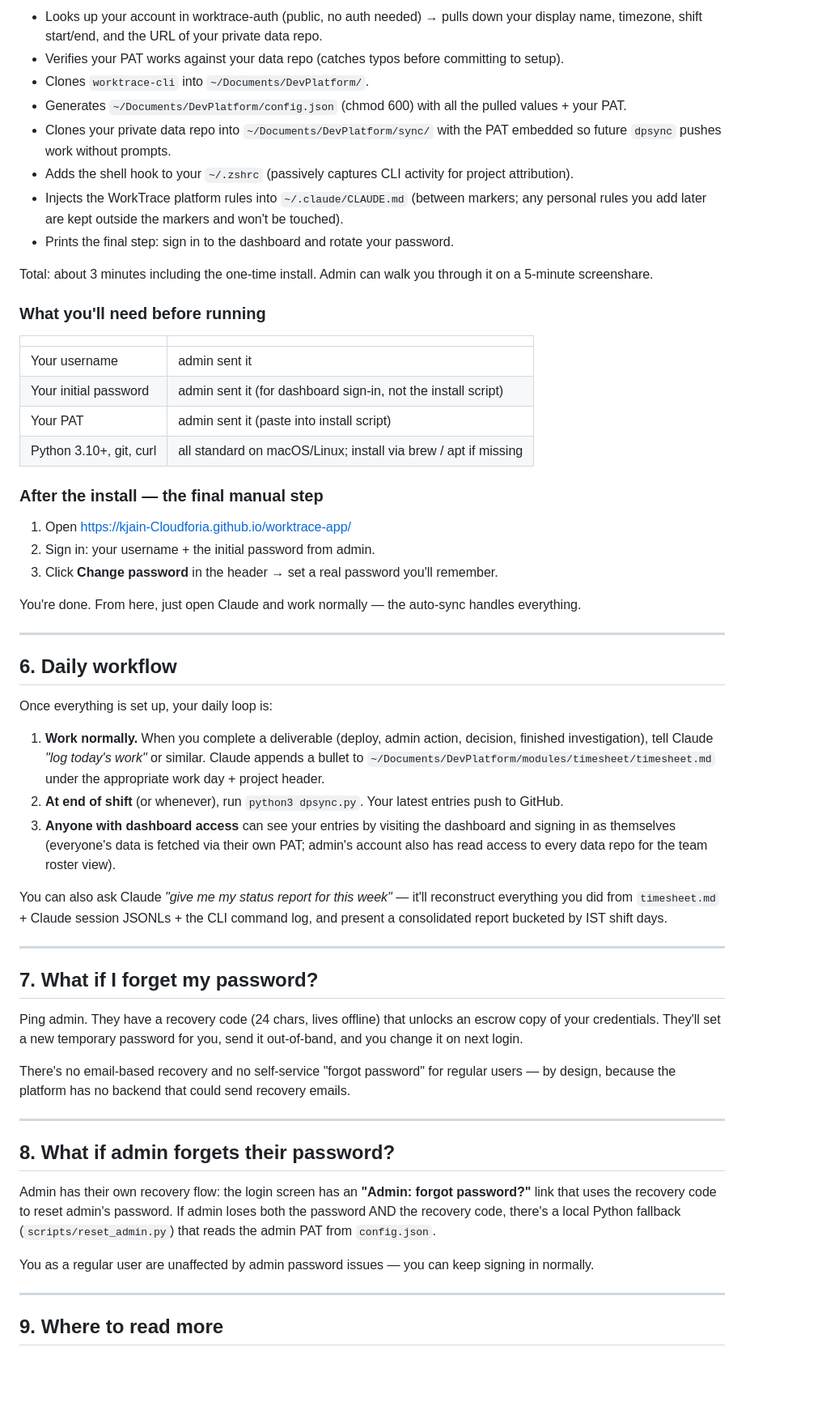
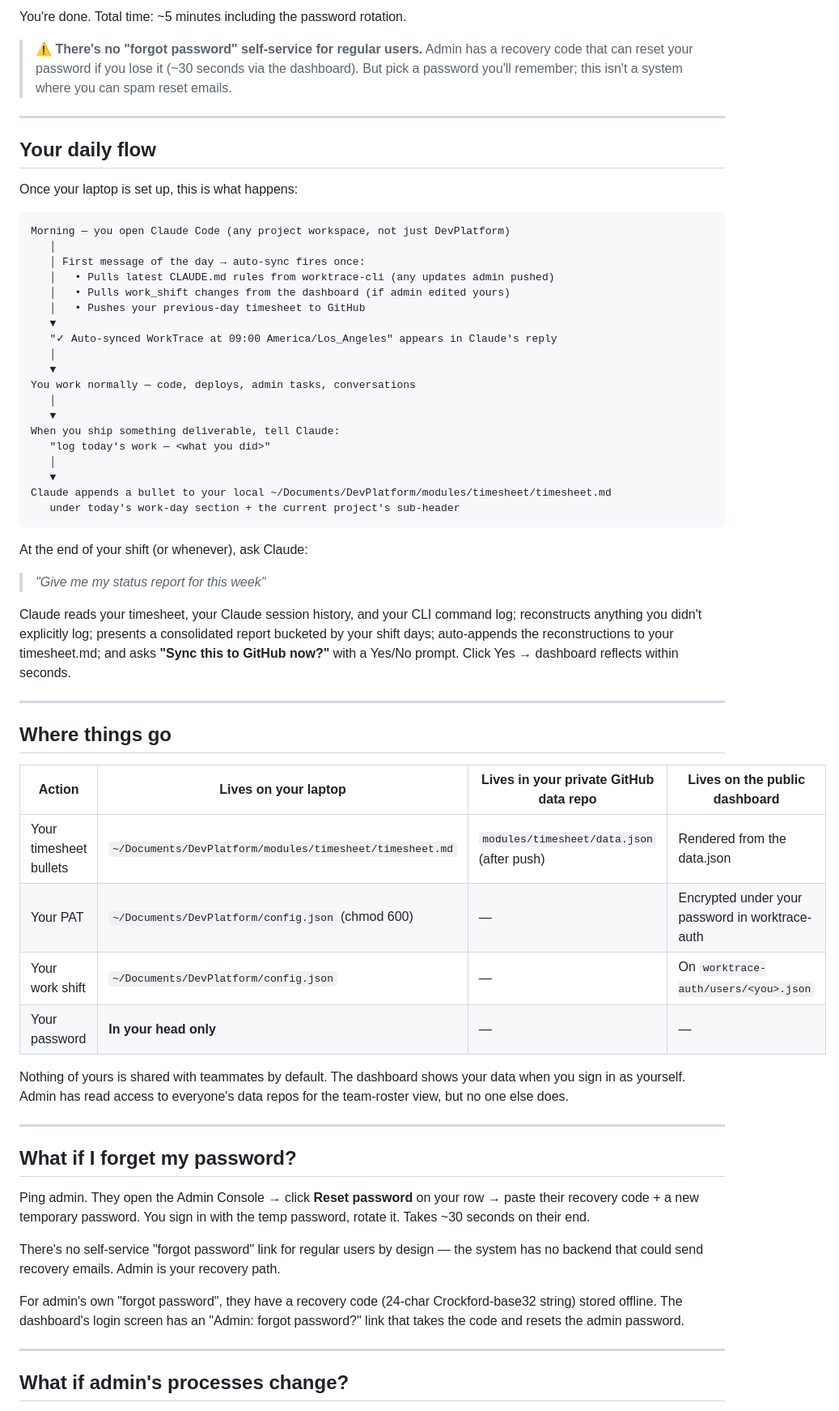
Before and after one commit to kjain-Cloudforia/worktrace-app, a Markdown page: ONBOARDING.md, the part around one of its changes. Shown at 81% size. Drawn GitHub-style; blank space fills up the shorter version.

````diff
--- a/ONBOARDING.md
+++ b/ONBOARDING.md
@@ -72,61 +51,66 @@ The script then:
 
-- Looks up your account in worktrace-auth (public, no auth needed) → pulls down your display name, timezone, shift start/end, and the URL of your private data repo.
-- Verifies your PAT works against your data repo (catches typos before committing to setup).
-- Clones `worktrace-cli` into `~/Documents/DevPlatform/`.
-- Generates `~/Documents/DevPlatform/config.json` (chmod 600) with all the pulled values + your PAT.
-- Clones your private data repo into `~/Documents/DevPlatform/sync/` with the PAT embedded so future `dpsync` pushes work without prompts.
-- Adds the shell hook to your `~/.zshrc` (passively captures CLI activity for project attribution).
-- Injects the WorkTrace platform rules into `~/.claude/CLAUDE.md` (between markers; any personal rules you add later are kept outside the markers and won't be touched).
-- Prints the final step: sign in to the dashboard and rotate your password.
+You're done. Total time: ~5 minutes including the password rotation.
 
-Total: about 3 minutes including the one-time install. Admin can walk you through it on a 5-minute screenshare.
-
-### What you'll need before running
-
-| | |
-|---|---|
-| Your username | admin sent it |
-| Your initial password | admin sent it (for dashboard sign-in, not the install script) |
-| Your PAT | admin sent it (paste into install script) |
-| Python 3.10+, git, curl | all standard on macOS/Linux; install via brew / apt if missing |
-
-### After the install — the final manual step
-
-1. Open https://kjain-Cloudforia.github.io/worktrace-app/
-2. Sign in: your username + the initial password from admin.
-3. Click **Change password** in the header → set a real password you'll remember.
-
-You're done. From here, just open Claude and work normally — the auto-sync handles everything.
+> ⚠ **There's no "forgot password" self-service for regular users.** Admin has a recovery code that can reset your password if you lose it (~30 seconds via the dashboard). But pick a password you'll remember; this isn't a system where you can spam reset emails.
 
 ---
 
-## 6. Daily workflow
+## Your daily flow
 
-Once everything is set up, your daily loop is:
+Once your laptop is set up, this is what happens:
 
-1. **Work normally.** When you complete a deliverable (deploy, admin action, decision, finished investigation), tell Claude *"log today's work"* or similar. Claude appends a bullet to `~/Documents/DevPlatform/modules/timesheet/timesheet.md` under the appropriate work day + project header.
-2. **At end of shift** (or whenever), run `python3 dpsync.py`. Your latest entries push to GitHub.
-3. **Anyone with dashboard access** can see your entries by visiting the dashboard and signing in as themselves (everyone's data is fetched via their own PAT; admin's account also has read access to every data repo for the team roster view).
+```
+Morning — you open Claude Code (any project workspace, not just DevPlatform)
+   │
+   │ First message of the day → auto-sync fires once:
+   │   • Pulls latest CLAUDE.md rules from worktrace-cli (any updates admin pushed)
+   │   • Pulls work_shift changes from the dashboard (if admin edited yours)
+   │   • Pushes your previous-day timesheet to GitHub
+   ▼
+   "✓ Auto-synced WorkTrace at 09:00 America/Los_Angeles" appears in Claude's reply
+   │
+   ▼
+You work normally — code, deploys, admin tasks, conversations
+   │
+   ▼
+When you ship something deliverable, tell Claude:
+   "log today's work — <what you did>"
+   │
+   ▼
+Claude appends a bullet to your local ~/Documents/DevPlatform/modules/timesheet/timesheet.md
+   under today's work-day section + the current project's sub-header
+```
 
-You can also ask Claude *"give me my status report for this week"* — it'll reconstruct everything you did from `timesheet.md` + Claude session JSONLs + the CLI command log, and present a consolidated report bucketed by IST shift days.
+At the end of your shift (or whenever), ask Claude:
+
+> *"Give me my status report for this week"*
+
+Claude reads your timesheet, your Claude session history, and your CLI command log; reconstructs anything you didn't explicitly log; presents a consolidated report bucketed by your shift days; auto-appends the reconstructions to your timesheet.md; and asks **"Sync this to GitHub now?"** with a Yes/No prompt. Click Yes → dashboard reflects within seconds.
 
 ---
 
-## 7. What if I forget my password?
+## Where things go
 
-Ping admin. They have a recovery code (24 chars, lives offline) that unlocks an escrow copy of your credentials. They'll set a new temporary password for you, send it out-of-band, and you change it on next login.
+| Action | Lives on your laptop | Lives in your private GitHub data repo | Lives on the public dashboard |
+|---|---|---|---|
+| Your timesheet bullets | `~/Documents/DevPlatform/modules/timesheet/timesheet.md` | `modules/timesheet/data.json` (after push) | Rendered from the data.json |
+| Your PAT | `~/Documents/DevPlatform/config.json` (chmod 600) | — | Encrypted under your password in worktrace-auth |
+| Your work shift | `~/Documents/DevPlatform/config.json` | — | On `worktrace-auth/users/<you>.json` |
+| Your password | **In your head only** | — | — |
 
-There's no email-based recovery and no self-service "forgot password" for regular users — by design, because the platform has no backend that could send recovery emails.
+Nothing of yours is shared with teammates by default. The dashboard shows your data when you sign in as yourself. Admin has read access to everyone's data repos for the team-roster view, but no one else does.
 
 ---
 
-## 8. What if admin forgets their password?
+## What if I forget my password?
 
-Admin has their own recovery flow: the login screen has an **"Admin: forgot password?"** link that uses the recovery code to reset admin's password. If admin loses both the password AND the recovery code, there's a local Python fallback (`scripts/reset_admin.py`) that reads the admin PAT from `config.json`.
+Ping admin. They open the Admin Console → click **Reset password** on your row → paste their recovery code + a new temporary password. You sign in with the temp password, rotate it. Takes ~30 seconds on their end.
 
-You as a regular user are unaffected by admin password issues — you can keep signing in normally.
+There's no self-service "forgot password" link for regular users by design — the system has no backend that could send recovery emails. Admin is your recovery path.
+
+For admin's own "forgot password", they have a recovery code (24-char Crockford-base32 string) stored offline. The dashboard's login screen has an "Admin: forgot password?" link that takes the code and resets the admin password.
 
 ---
 
-## 9. Where to read more
+## What if admin's processes change?
 
````
Also changed, not shown: other parts of ONBOARDING.md (+38 -102 lines), README.md (+9 -1 lines).
